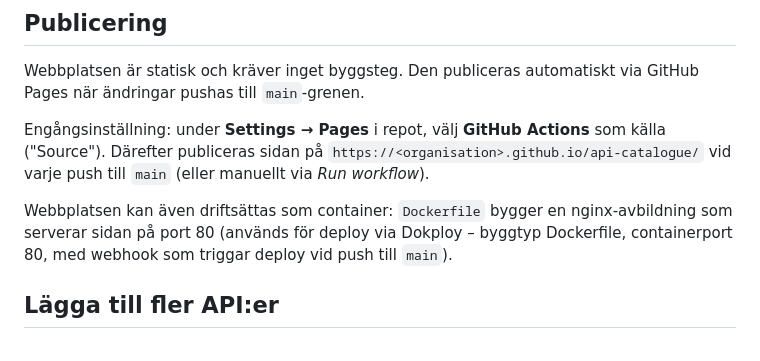
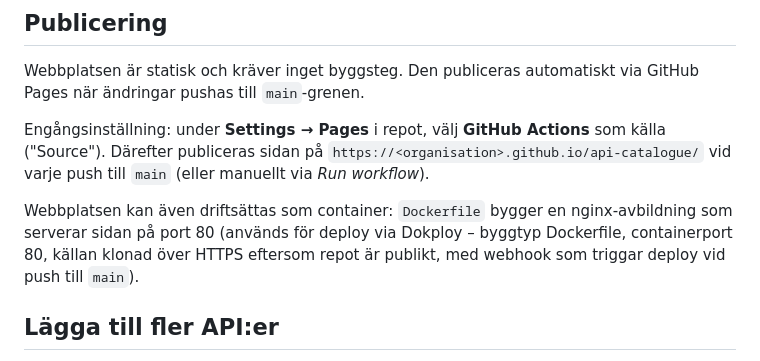
Before and after one commit to Public-Service-as-a-Service/api-catalogue, a Markdown page: README.md, the part around the change. GitHub-like rendering.

Commit message:
Precisera att containerdeployn klonar källan över HTTPS (#6)
Claude-Session: https://claude.ai/code/session_018UPVNPqoufog7MkJrcxuLL

Co-authored-by: Claude <noreply@anthropic.com>

```diff
--- a/README.md
+++ b/README.md
@@ -58,8 +58,9 @@ som källa ("Source"). Därefter publiceras sidan på
 
 Webbplatsen kan även driftsättas som container: `Dockerfile` bygger en
 nginx-avbildning som serverar sidan på port 80 (används för deploy via
-Dokploy – byggtyp Dockerfile, containerport 80, med webhook som triggar
-deploy vid push till `main`).
+Dokploy – byggtyp Dockerfile, containerport 80, källan klonad över HTTPS
+eftersom repot är publikt, med webhook som triggar deploy vid push till
+`main`).
 
 ## Lägga till fler API:er
 
```
